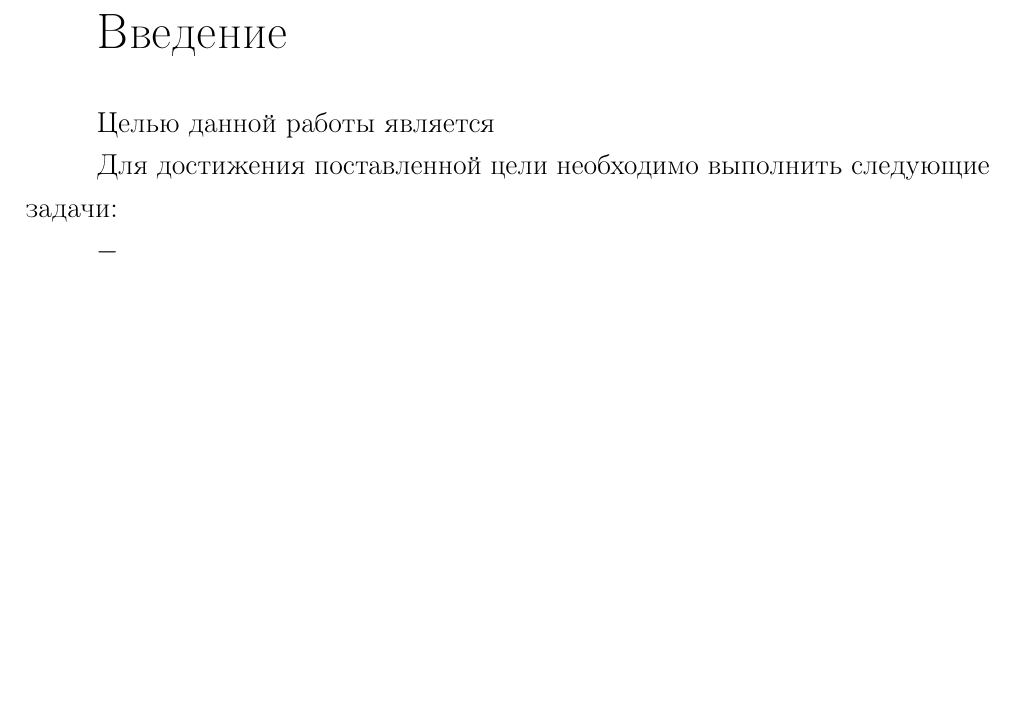
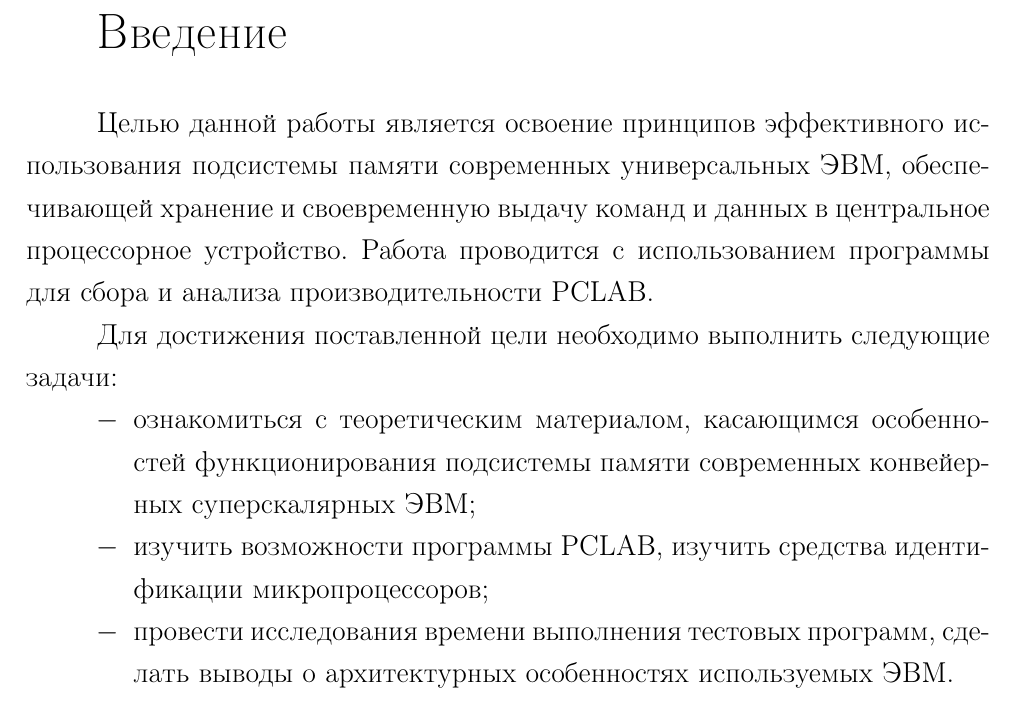
Before and after one commit to MyMiDiII/bmstu-carch, a LaTeX document (sem05/lab03/tex/report.tex, which reads sem05/lab03/tex/03-intro.tex): part of page 3 of 3, cut so that both start at the same text, the shorter picture padded with empty space. Compiled offline with pdfLaTeX; a LaTeX package or settings file that is missing is left out.

Commit message:
ADD: lab03 intro

```diff
--- a/sem05/lab03/tex/03-intro.tex
+++ b/sem05/lab03/tex/03-intro.tex
@@ -1,18 +1,20 @@
 \chapter*{Введение}
 \addcontentsline{toc}{chapter}{Введение}
 
-\textbf{Целью данной работы} является
+\textbf{Целью данной работы} является освоение принципов эффективного
+использования подсистемы памяти современных универсальных ЭВМ, обеспечивающей
+хранение и своевременную выдачу команд и данных в центральное процессорное
+устройство. Работа проводится с использованием программы для сбора и анализа
+производительности PCLAB.
 
 Для достижения поставленной цели необходимо выполнить следующие
 \textbf{задачи}:
 \begin{itemize}[left=\parindent]
-    \item
-    \item
-    \item
-    \item
-    \item
-    \item
-    \item
-    \item
-    \item
+    \item ознакомиться с теоретическим материалом, касающимся особенностей
+          функционирования подсистемы памяти современных конвейерных
+          суперскалярных ЭВМ;
+    \item изучить возможности программы PCLAB, изучить средства идентификации
+          микропроцессоров;
+    \item провести исследования времени выполнения тестовых программ, сделать
+          выводы о архитектурных особенностях используемых ЭВМ.
 \end{itemize}
```
Also changed, not shown: sem05/lab03/pdf/report.pdf.
